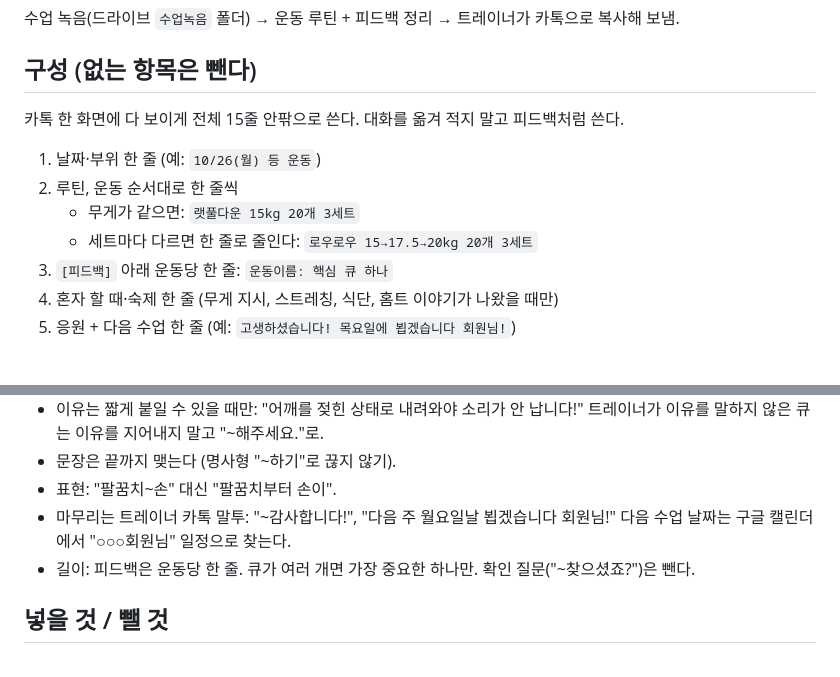
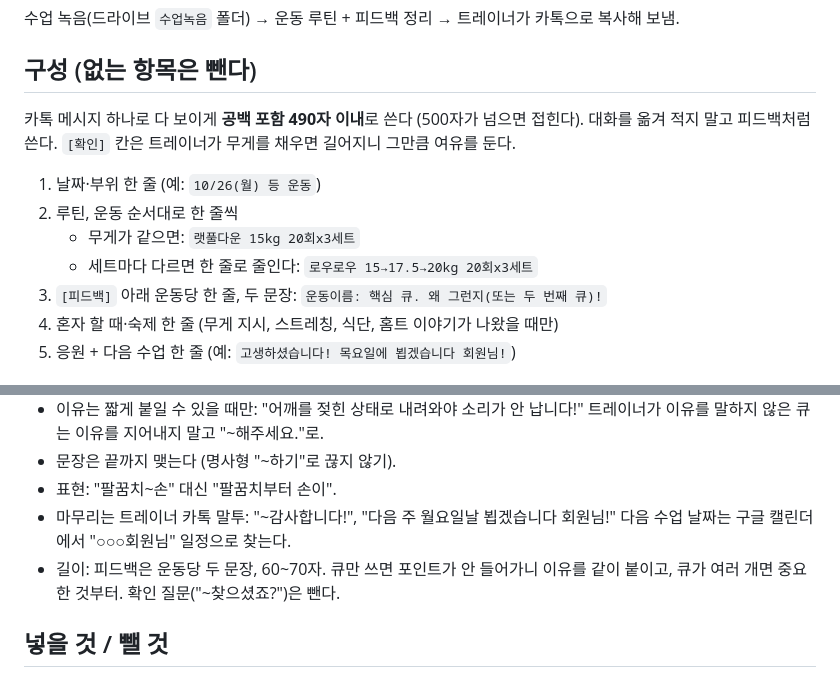
Before and after one commit to jhjh7507-sketch/My-newsletter-01, a Markdown page: .claude/pt/kakao-style.md, 2 parts joined by grey strips. Rendered like a GitHub page.

Commit message:
Fit class KakaoTalk summaries under KakaoTalk's 500-character fold
Two-sentence feedback per exercise keeps the reason that one-line cues
dropped, and the whole message stays within 490 characters.

Co-Authored-By: Claude Opus 5.5 <noreply@anthropic.com>
Claude-Session: https://claude.ai/code/session_01DYiKjqJNUB4dEWhBpZttiw

```diff
--- a/.claude/pt/kakao-style.md
+++ b/.claude/pt/kakao-style.md
@@ -3,12 +3,13 @@
 수업 녹음(드라이브 `수업녹음` 폴더) → 운동 루틴 + 피드백 정리 → 트레이너가 카톡으로 복사해 보냄.
 
 ## 구성 (없는 항목은 뺀다)
-카톡 한 화면에 다 보이게 전체 15줄 안팎으로 쓴다. 대화를 옮겨 적지 말고 피드백처럼 쓴다.
+카톡 메시지 하나로 다 보이게 **공백 포함 490자 이내**로 쓴다 (500자가 넘으면 접힌다). 대화를 옮겨 적지 말고 피드백처럼 쓴다.
+`[확인]` 칸은 트레이너가 무게를 채우면 길어지니 그만큼 여유를 둔다.
 1. 날짜·부위 한 줄 (예: `10/26(월) 등 운동`)
 2. 루틴, 운동 순서대로 한 줄씩
-   - 무게가 같으면: `랫풀다운 15kg 20개 3세트`
-   - 세트마다 다르면 한 줄로 줄인다: `로우로우 15→17.5→20kg 20개 3세트`
-3. `[피드백]` 아래 운동당 한 줄: `운동이름: 핵심 큐 하나`
+   - 무게가 같으면: `랫풀다운 15kg 20회x3세트`
+   - 세트마다 다르면 한 줄로 줄인다: `로우로우 15→17.5→20kg 20회x3세트`
+3. `[피드백]` 아래 운동당 한 줄, 두 문장: `운동이름: 핵심 큐. 왜 그런지(또는 두 번째 큐)!`
 4. 혼자 할 때·숙제 한 줄 (무게 지시, 스트레칭, 식단, 홈트 이야기가 나왔을 때만)
 5. 응원 + 다음 수업 한 줄 (예: `고생하셨습니다! 목요일에 뵙겠습니다 회원님!`)
 
@@ -20,7 +21,7 @@
 - 문장은 끝까지 맺는다 (명사형 "~하기"로 끊지 않기).
 - 표현: "팔꿈치~손" 대신 "팔꿈치부터 손이".
 - 마무리는 트레이너 카톡 말투: "~감사합니다!", "다음 주 월요일날 뵙겠습니다 회원님!" 다음 수업 날짜는 구글 캘린더에서 "○○○회원님" 일정으로 찾는다.
-- 길이: 피드백은 운동당 한 줄. 큐가 여러 개면 가장 중요한 하나만. 확인 질문("~찾으셨죠?")은 뺀다.
+- 길이: 피드백은 운동당 두 문장, 60~70자. 큐만 쓰면 포인트가 안 들어가니 이유를 같이 붙이고, 큐가 여러 개면 중요한 것부터. 확인 질문("~찾으셨죠?")은 뺀다.
 
 ## 넣을 것 / 뺄 것
 - 넣기: 세트 사이·끝난 뒤 피드백. 통증·지난 운동·컨디션 이야기는 회원기록에 남기고, 카톡에는 다음 수업에 꼭 필요한 것만.
```
